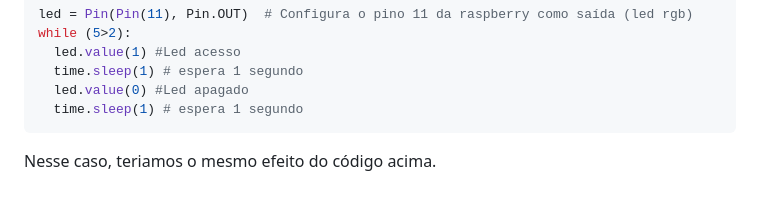
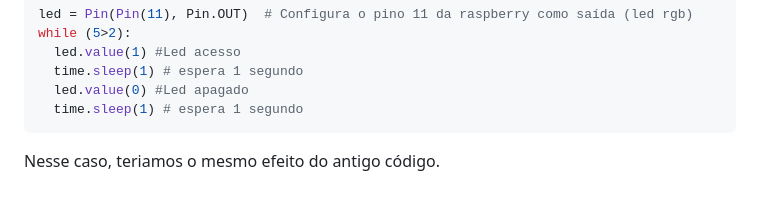
Before and after one commit to JoaoRemondi/BitDogLab_Teaching, a Markdown page: Material de apoio/Aula_01.md, the part around the change. Drawn GitHub-style.

Commit message:
Update Aula_01.md
08/06/2025-23:07

````diff
--- a/Material de apoio/Aula_01.md
+++ b/Material de apoio/Aula_01.md
@@ -80,4 +80,4 @@ while (5>2):
   time.sleep(1) # espera 1 segundo
 ```
 
-Nesse caso, teriamos o mesmo efeito do código acima.
+Nesse caso, teriamos o mesmo efeito do antigo código.
````
